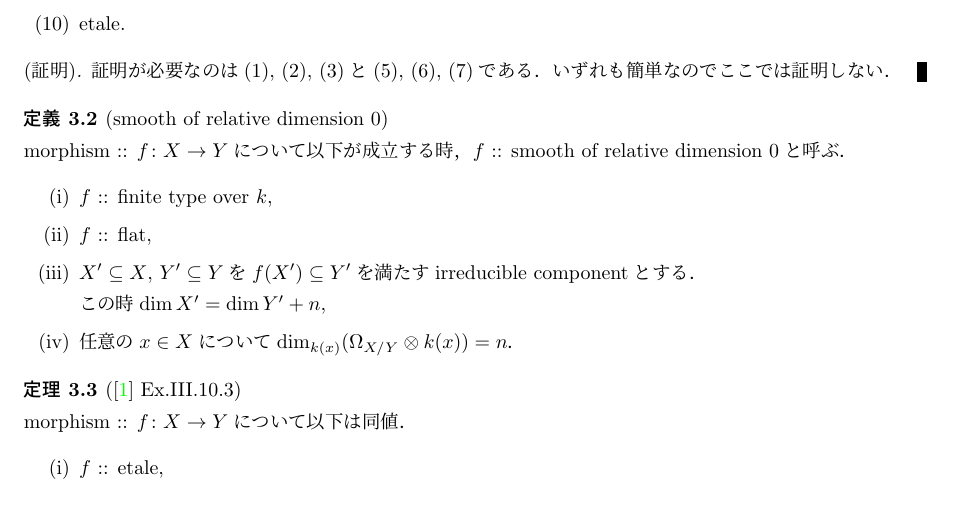
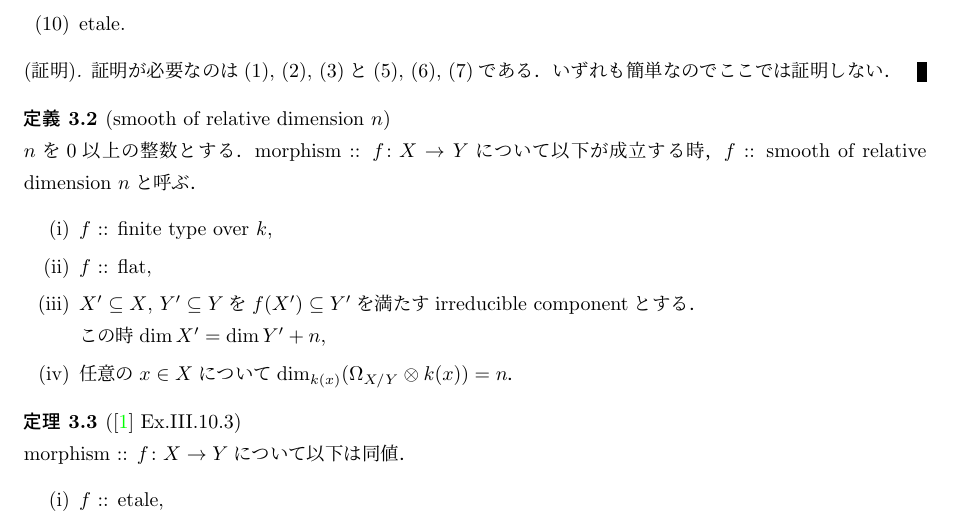
Before and after one commit to shitijyou-a/MathNotes, a LaTeX document (AlgebraicStacks/ch1_EtaleMorphisms.tex): part of page 5 of 11, cut so that both start at the same text. Compiled offline with pLaTeX and dvipdfmx.

Commit message:
small fix

```diff
--- a/AlgebraicStacks/ch1_EtaleMorphisms.tex
+++ b/AlgebraicStacks/ch1_EtaleMorphisms.tex
@@ -225,9 +225,10 @@ finitely presentedを要求するのはEGAからのもので，
     いずれも簡単なのでここでは証明しない．
 \end{proof}
 
-\begin{Def}[smooth of relative dimension $0$]
+\begin{Def}[smooth of relative dimension $n$]
+    $n$を$0$以上の整数とする．
     morphism :: $f \colon X \to Y$について以下が成立する時，
-    $f$ :: smooth of relative dimension $0$と呼ぶ．
+    $f$ :: smooth of relative dimension $n$と呼ぶ．
     \begin{enumerate}
         \item $f$ :: finite type over $k$,
         \item $f$ :: flat,
```
Also changed, not shown: ExistenceOfModuli/session12_quotients_of_algebraic_spaces.tex (+1 -1 lines), AlgebraicStacks/ch1_EtaleMorphisms.pdf, ExistenceOfModuli/session12_quotients_of_algebraic_spaces.pdf, AlgebraicStacks/ch1_EtaleMorphisms.tex (2 more changed lines).
